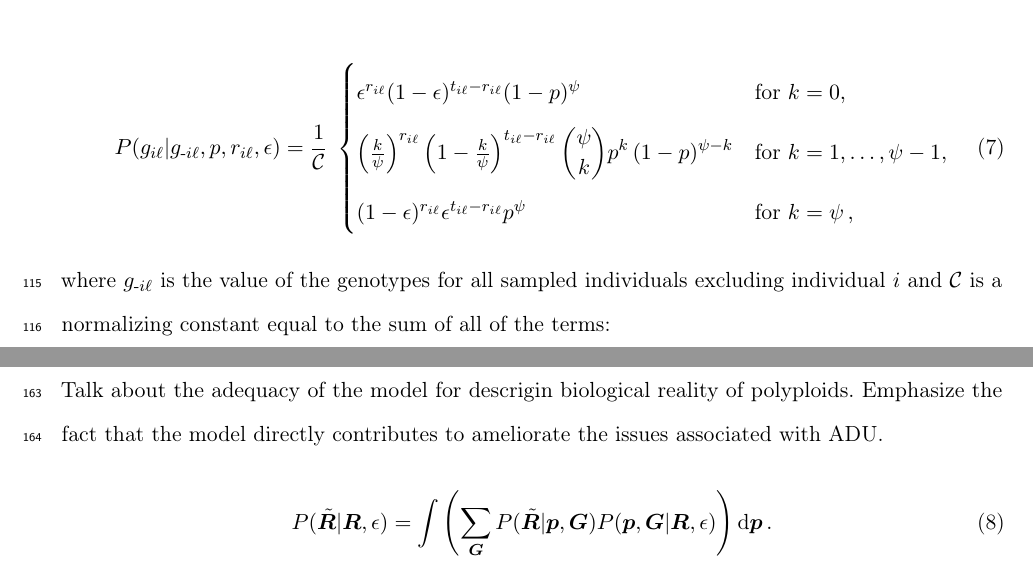
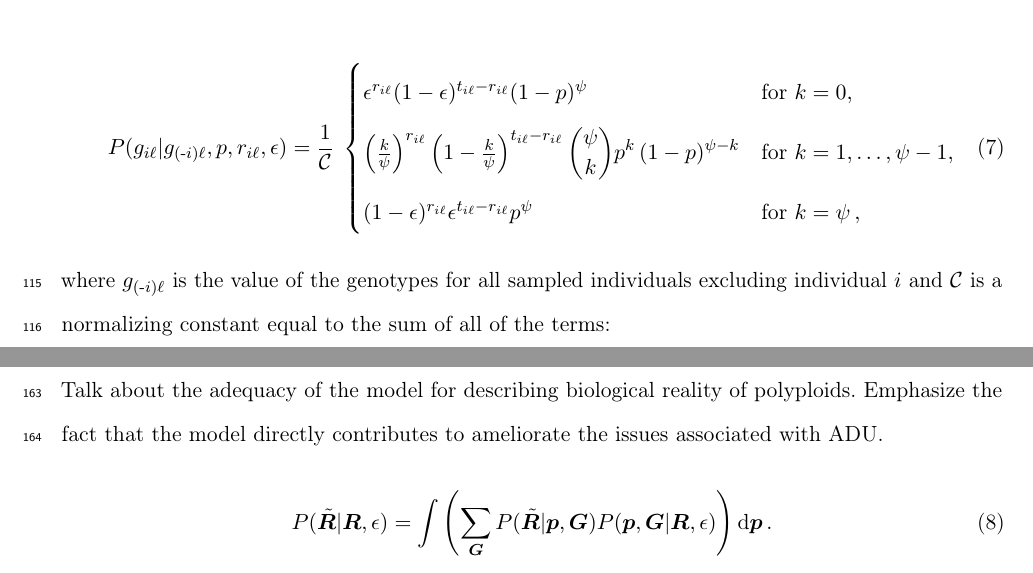
Before and after one commit to pblischak/polyfreqs-ms-data, a LaTeX document (doc/polyfreqs-ms.tex): two parts of pages 6 and 9 of 14, joined at a grey line, cut so that both start at the same text. Compiled offline with pdfLaTeX.

```diff
--- a/doc/polyfreqs-ms.tex
+++ b/doc/polyfreqs-ms.tex
@@ -217,10 +217,10 @@
 \subsection*{Model adequacy}
 \medskip
 
-Talk about the adequacy of the model for descrigin biological reality of polyploids. Emphasize the fact that the model directly contributes to ameliorate the issues associated with ADU.
+Talk about the adequacy of the model for describing biological reality of polyploids. Emphasize the fact that the model directly contributes to ameliorate the issues associated with ADU.
 
 \begin{equation}
-P(\tilde{\bm{R}}|\bm{R},\epsilon) = \displaystyle\int \left(\displaystyle\sum_{\bm{G}} P(\tilde{\bm{R}}|\bm{p},\bm{G}) P(\bm{p},\bm{G}|\bm{R},\epsilon)\right) \text{d}\bm{p}\, .
+P(\tilde{\bm{R}}|\bm{R},\epsilon) = \int \left(\displaystyle\sum_{\bm{G}} P(\tilde{\bm{R}}|\bm{p},\bm{G}) P(\bm{p},\bm{G}|\bm{R},\epsilon)\right) \text{d}\bm{p}\, .
 \end{equation}
 
 \medskip
```
Also changed, not shown: doc/polyfreqs-ms.pdf, doc/polyfreqs-ms.tex (4 more changed lines), 2 other files.
